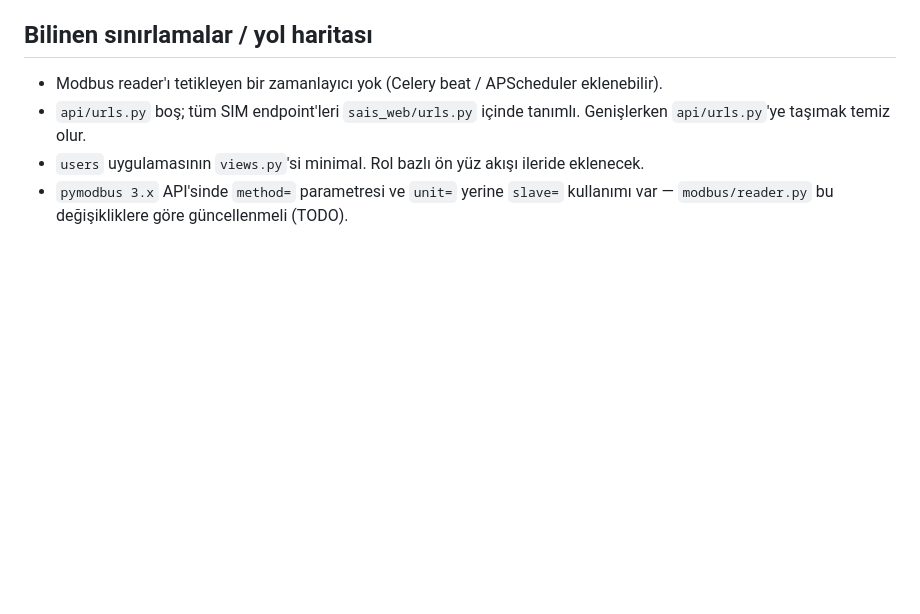
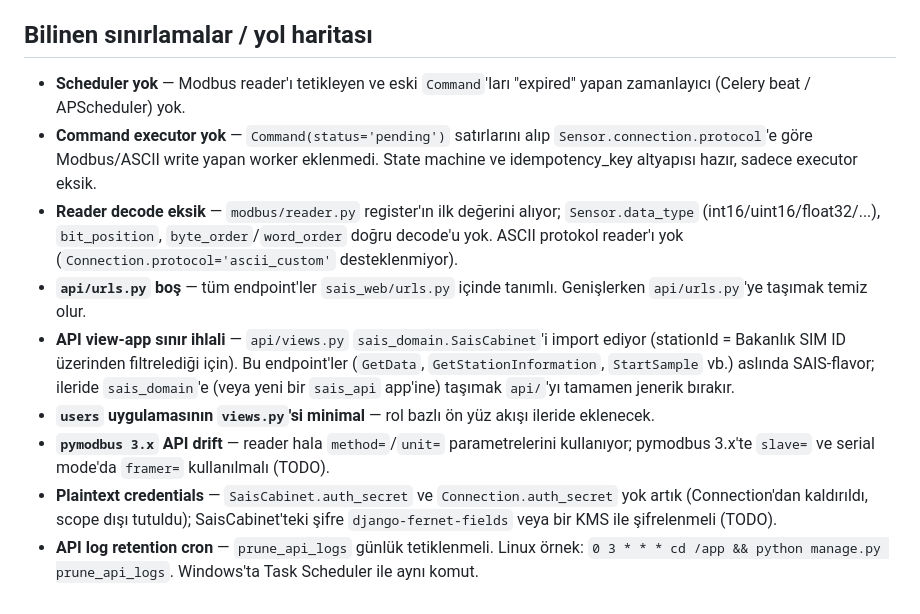
Before and after one commit to firatbadur/sais_web, a Markdown page: CLAUDE.md, the part around one of its changes. Drawn GitHub-style; blank space fills up the shorter version.

```diff
--- a/CLAUDE.md
+++ b/CLAUDE.md
@@ -125,7 +148,12 @@ python manage.py test
 
 ## Bilinen sınırlamalar / yol haritası
 
-- Modbus reader'ı tetikleyen bir zamanlayıcı yok (Celery beat / APScheduler eklenebilir).
-- `api/urls.py` boş; tüm SIM endpoint'leri `sais_web/urls.py` içinde tanımlı. Genişlerken `api/urls.py`'ye taşımak temiz olur.
-- `users` uygulamasının `views.py`'si minimal. Rol bazlı ön yüz akışı ileride eklenecek.
-- `pymodbus 3.x` API'sinde `method=` parametresi ve `unit=` yerine `slave=` kullanımı var — `modbus/reader.py` bu değişikliklere göre güncellenmeli (TODO).
+- **Scheduler yok** — Modbus reader'ı tetikleyen ve eski `Command`'ları "expired" yapan zamanlayıcı (Celery beat / APScheduler) yok.
+- **Command executor yok** — `Command(status='pending')` satırlarını alıp `Sensor.connection.protocol`'e göre Modbus/ASCII write yapan worker eklenmedi. State machine ve idempotency_key altyapısı hazır, sadece executor eksik.
+- **Reader decode eksik** — `modbus/reader.py` register'ın ilk değerini alıyor; `Sensor.data_type` (int16/uint16/float32/...), `bit_position`, `byte_order`/`word_order` doğru decode'u yok. ASCII protokol reader'ı yok (`Connection.protocol='ascii_custom'` desteklenmiyor).
+- **`api/urls.py` boş** — tüm endpoint'ler `sais_web/urls.py` içinde tanımlı. Genişlerken `api/urls.py`'ye taşımak temiz olur.
+- **API view-app sınır ihlali** — `api/views.py` `sais_domain.SaisCabinet`'i import ediyor (stationId = Bakanlık SIM ID üzerinden filtrelediği için). Bu endpoint'ler (`GetData`, `GetStationInformation`, `StartSample` vb.) aslında SAIS-flavor; ileride `sais_domain`'e (veya yeni bir `sais_api` app'ine) taşımak `api/`'yı tamamen jenerik bırakır.
+- **`users` uygulamasının `views.py`'si minimal** — rol bazlı ön yüz akışı ileride eklenecek.
+- **`pymodbus 3.x` API drift** — reader hala `method=`/`unit=` parametrelerini kullanıyor; pymodbus 3.x'te `slave=` ve serial mode'da `framer=` kullanılmalı (TODO).
+- **Plaintext credentials** — `SaisCabinet.auth_secret` ve `Connection.auth_secret` yok artık (Connection'dan kaldırıldı, scope dışı tutuldu); SaisCabinet'teki şifre `django-fernet-fields` veya bir KMS ile şifrelenmeli (TODO).
+- **API log retention cron** — `prune_api_logs` günlük tetiklenmeli. Linux örnek: `0 3 * * * cd /app && python manage.py prune_api_logs`. Windows'ta Task Scheduler ile aynı komut.
```
Also changed, not shown: other parts of CLAUDE.md (+41 -18 lines).
